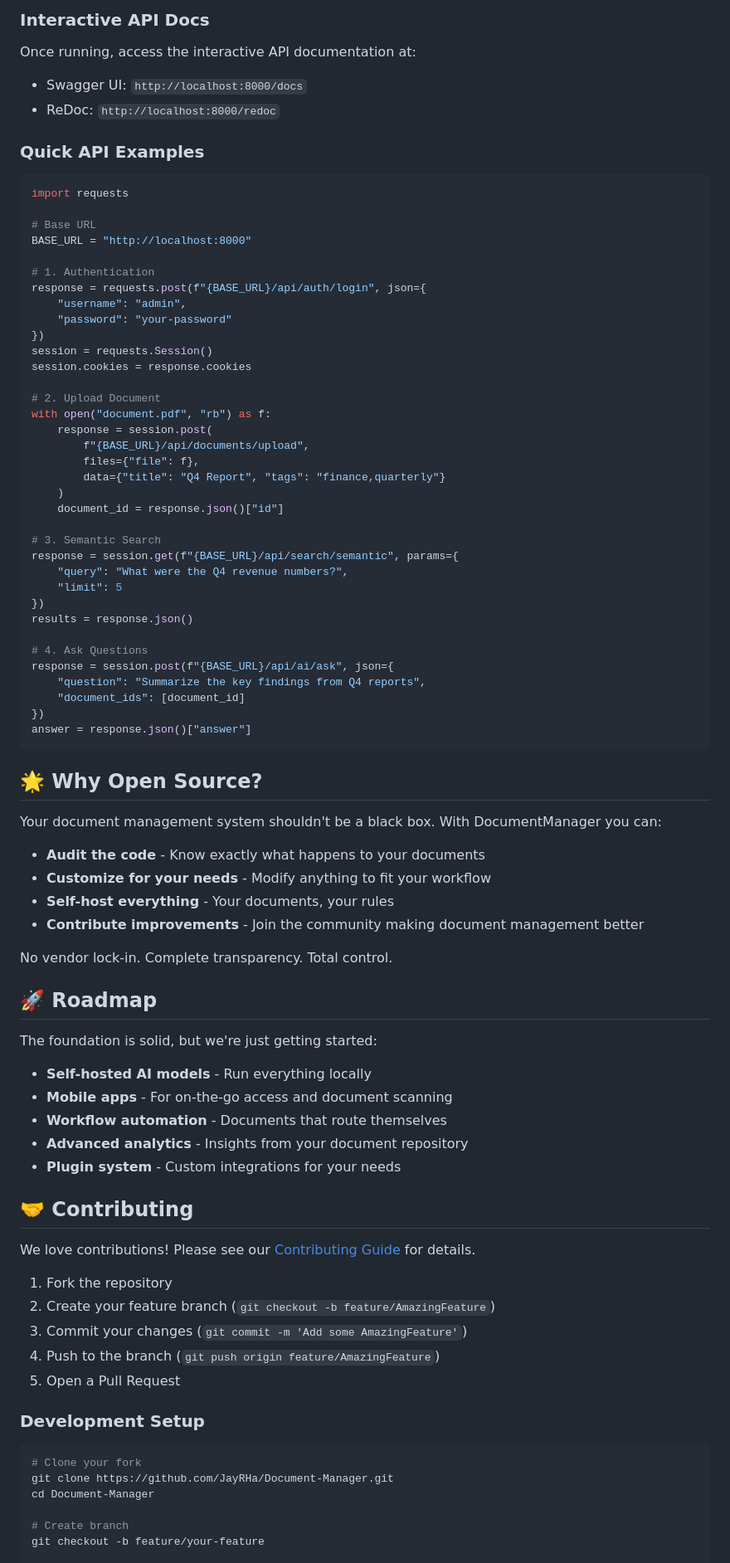
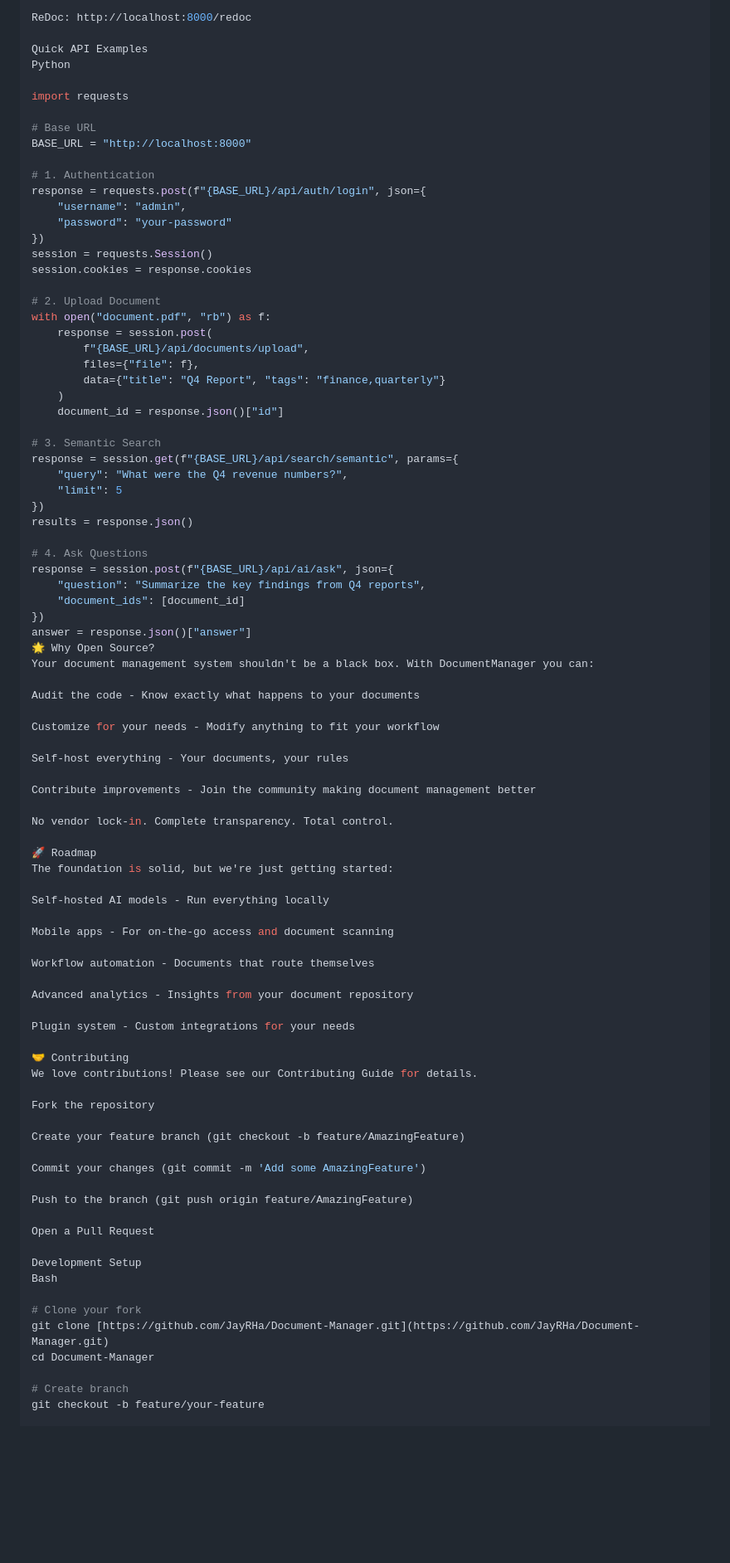
Before and after one commit to Rouzbeh81/Document-Manager, a Markdown page: README.md, the part around one of its changes. Shown at 83% size. Rendered like a GitHub page; blank space fills up the shorter version.

````diff
--- a/README.md
+++ b/README.md
@@ -250,12 +266,9 @@ STORAGE_PATH=/app/data/storage
 
-### Interactive API Docs
-Once running, access the interactive API documentation at:
-- Swagger UI: `http://localhost:8000/docs`
-- ReDoc: `http://localhost:8000/redoc`
+ReDoc: http://localhost:8000/redoc
 
-### Quick API Examples
+Quick API Examples
+Python
 
-```python
 import requests
 
 # Base URL
@@ -263,70 +276,78 @@ BASE_URL = "http://localhost:8000"
 
 # 1. Authentication
 response = requests.post(f"{BASE_URL}/api/auth/login", json={
-    "username": "admin",
-    "password": "your-password"
+    "username": "admin",
+    "password": "your-password"
 })
 session = requests.Session()
 session.cookies = response.cookies
 
 # 2. Upload Document
 with open("document.pdf", "rb") as f:
-    response = session.post(
-        f"{BASE_URL}/api/documents/upload",
-        files={"file": f},
-        data={"title": "Q4 Report", "tags": "finance,quarterly"}
-    )
-    document_id = response.json()["id"]
+    response = session.post(
+        f"{BASE_URL}/api/documents/upload",
+        files={"file": f},
+        data={"title": "Q4 Report", "tags": "finance,quarterly"}
+    )
+    document_id = response.json()["id"]
 
 # 3. Semantic Search
 response = session.get(f"{BASE_URL}/api/search/semantic", params={
-    "query": "What were the Q4 revenue numbers?",
-    "limit": 5
+    "query": "What were the Q4 revenue numbers?",
+    "limit": 5
 })
 results = response.json()
 
 # 4. Ask Questions
 response = session.post(f"{BASE_URL}/api/ai/ask", json={
-    "question": "Summarize the key findings from Q4 reports",
-    "document_ids": [document_id]
+    "question": "Summarize the key findings from Q4 reports",
+    "document_ids": [document_id]
 })
 answer = response.json()["answer"]
-```
+🌟 Why Open Source?
+Your document management system shouldn't be a black box. With DocumentManager you can:
 
-## 🌟 Why Open Source?
+Audit the code - Know exactly what happens to your documents
 
-Your document management system shouldn't be a black box. With DocumentManager you can:
-- **Audit the code** - Know exactly what happens to your documents
-- **Customize for your needs** - Modify anything to fit your workflow
-- **Self-host everything** - Your documents, your rules
-- **Contribute improvements** - Join the community making document management better
+Customize for your needs - Modify anything to fit your workflow
+
+Self-host everything - Your documents, your rules
+
+Contribute improvements - Join the community making document management better
 
 No vendor lock-in. Complete transparency. Total control.
 
-## 🚀 Roadmap
+🚀 Roadmap
+The foundation is solid, but we're just getting started:
 
-The foundation is solid, but we're just getting started:
-- **Self-hosted AI models** - Run everything locally
-- **Mobile apps** - For on-the-go access and document scanning
-- **Workflow automation** - Documents that route themselves
-- **Advanced analytics** - Insights from your document repository
-- **Plugin system** - Custom integrations for your needs
+Self-hosted AI models - Run everything locally
 
-## 🤝 Contributing
+Mobile apps - For on-the-go access and document scanning
 
-We love contributions! Please see our [Contributing Guide](CONTRIBUTING.md) for details.
+Workflow automation - Documents that route themselves
 
-1. Fork the repository
-2. Create your feature branch (`git checkout -b feature/AmazingFeature`)
-3. Commit your changes (`git commit -m 'Add some AmazingFeature'`)
-4. Push to the branch (`git push origin feature/AmazingFeature`)
-5. Open a Pull Request
+Advanced analytics - Insights from your document repository
 
-### Development Setup
+Plugin system - Custom integrations for your needs
 
-```bash
+🤝 Contributing
+We love contributions! Please see our Contributing Guide for details.
+
+Fork the repository
+
+Create your feature branch (git checkout -b feature/AmazingFeature)
+
+Commit your changes (git commit -m 'Add some AmazingFeature')
+
+Push to the branch (git push origin feature/AmazingFeature)
+
+Open a Pull Request
+
+Development Setup
+Bash
+
 # Clone your fork
-git clone https://github.com/JayRHa/Document-Manager.git
+git clone [https://github.com/JayRHa/Document-Manager.git](https://github.com/JayRHa/Document-Manager.git)
 cd Document-Manager
 
 # Create branch
````
Also changed, not shown: other parts of README.md (+98 -86 lines).
